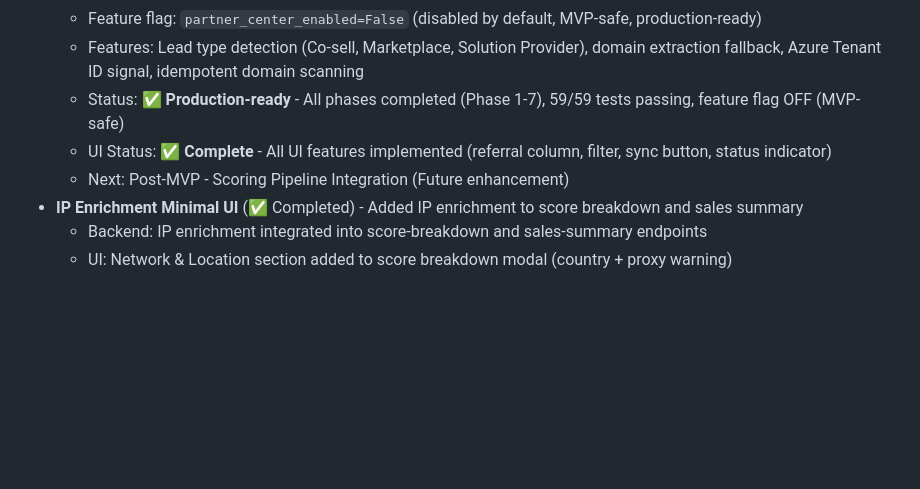
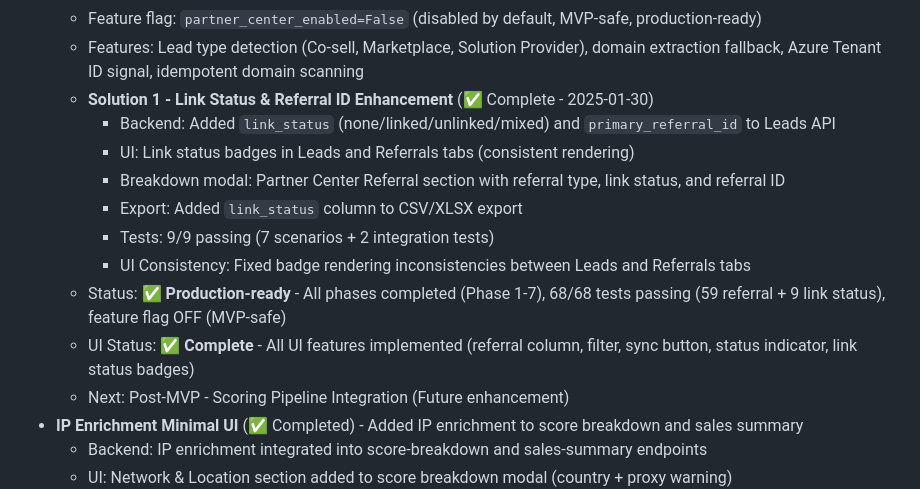
Before and after one commit to brdfb/dyn365hunterv3, a Markdown page: README.md, the part around the change. Drawn GitHub-style; blank space fills up the shorter version.

Commit message:
docs: Add Solution 1 to README.md Partner Center section

```diff
--- a/README.md
+++ b/README.md
@@ -91,8 +91,15 @@ Dyn365Hunter MVP is a FastAPI-based application that analyzes domains for lead i
   - Metrics: Partner Center metrics exposed via `/healthz/metrics` endpoint
   - Feature flag: `partner_center_enabled=False` (disabled by default, MVP-safe, production-ready)
   - Features: Lead type detection (Co-sell, Marketplace, Solution Provider), domain extraction fallback, Azure Tenant ID signal, idempotent domain scanning
-  - Status: ✅ **Production-ready** - All phases completed (Phase 1-7), 59/59 tests passing, feature flag OFF (MVP-safe)
-  - UI Status: ✅ **Complete** - All UI features implemented (referral column, filter, sync button, status indicator)
+  - **Solution 1 - Link Status & Referral ID Enhancement** (✅ Complete - 2025-01-30)
+    - Backend: Added `link_status` (none/linked/unlinked/mixed) and `primary_referral_id` to Leads API
+    - UI: Link status badges in Leads and Referrals tabs (consistent rendering)
+    - Breakdown modal: Partner Center Referral section with referral type, link status, and referral ID
+    - Export: Added `link_status` column to CSV/XLSX export
+    - Tests: 9/9 passing (7 scenarios + 2 integration tests)
+    - UI Consistency: Fixed badge rendering inconsistencies between Leads and Referrals tabs
+  - Status: ✅ **Production-ready** - All phases completed (Phase 1-7), 68/68 tests passing (59 referral + 9 link status), feature flag OFF (MVP-safe)
+  - UI Status: ✅ **Complete** - All UI features implemented (referral column, filter, sync button, status indicator, link status badges)
   - Next: Post-MVP - Scoring Pipeline Integration (Future enhancement)
 - **IP Enrichment Minimal UI** (✅ Completed) - Added IP enrichment to score breakdown and sales summary
   - Backend: IP enrichment integrated into score-breakdown and sales-summary endpoints
```
